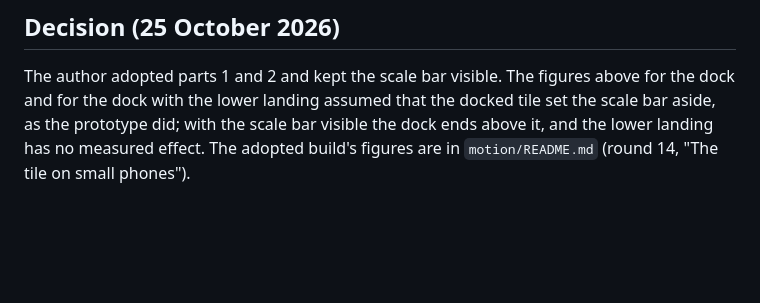
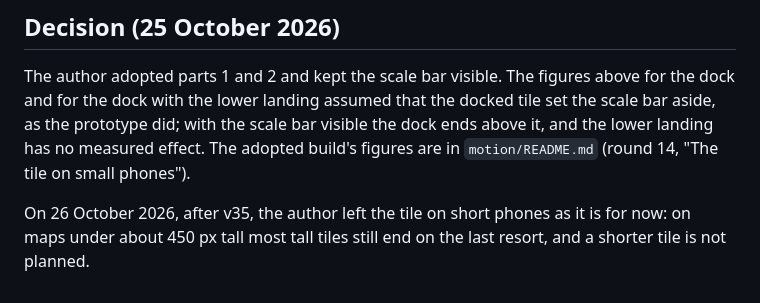
Before and after one commit to ArmenKaprelian/whostaysvisible, a Markdown page: motion/review/2026-10-25-phone-tile-proposal.md, the part around the change. Rendered like a GitHub page; blank space fills up the shorter version.

Commit message:
Review note: the author leaves the short-phone tile as it is for now
Co-Authored-By: Claude Opus 5.5 <noreply@anthropic.com>

```diff
--- a/motion/review/2026-10-25-phone-tile-proposal.md
+++ b/motion/review/2026-10-25-phone-tile-proposal.md
@@ -39,3 +39,5 @@ Frames: `motion/build/r27-dock/` (sheets 1 to 5, today against the proposal; she
 ## Decision (25 October 2026)
 
 The author adopted parts 1 and 2 and kept the scale bar visible. The figures above for the dock and for the dock with the lower landing assumed that the docked tile set the scale bar aside, as the prototype did; with the scale bar visible the dock ends above it, and the lower landing has no measured effect. The adopted build's figures are in `motion/README.md` (round 14, "The tile on small phones").
+
+On 26 October 2026, after v35, the author left the tile on short phones as it is for now: on maps under about 450 px tall most tall tiles still end on the last resort, and a shorter tile is not planned.
```
